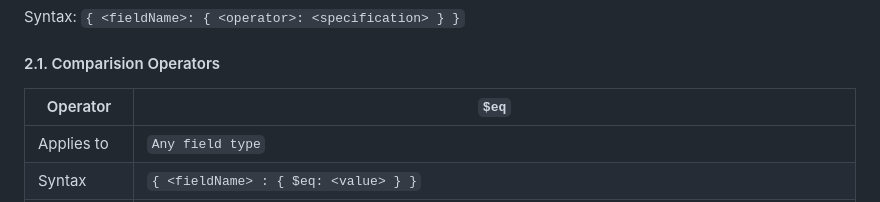
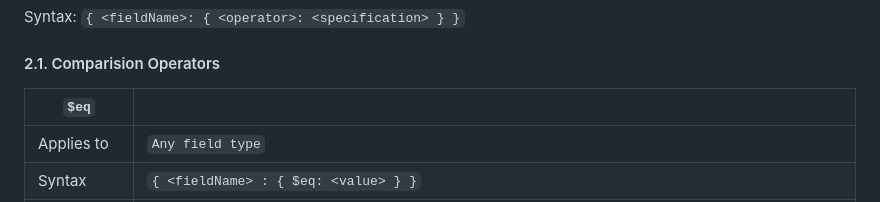
Before and after one commit to alexcorvi/xwebdb, a Markdown page: README.md, the part around the change. Rendered like a GitHub page.

```diff
--- a/README.md
+++ b/README.md
@@ -582,8 +582,8 @@ Syntax: `{ <fieldName>: { <operator>: <specification> } }`
 
 #### 2.1. Comparision Operators
 
-| Operator    | `$eq`                                                                                                                                                                    |
-| ----------- | ------------------------------------------------------------------------------------------------------------------------------------------------------------------------ |
+| `$eq`||
+|-|-|
 | Applies to  | `Any field type`                                                                                                                                                         |
 | Syntax      | `{ <fieldName> : { $eq: <value> } }`                                                                                                                                     |
 | Explanation | Specifies equality condition. The $eq operator matches documents where the value of a field equals the specified value. It is equivalent to `{ <FieldName> : <Value> }`. |
```
